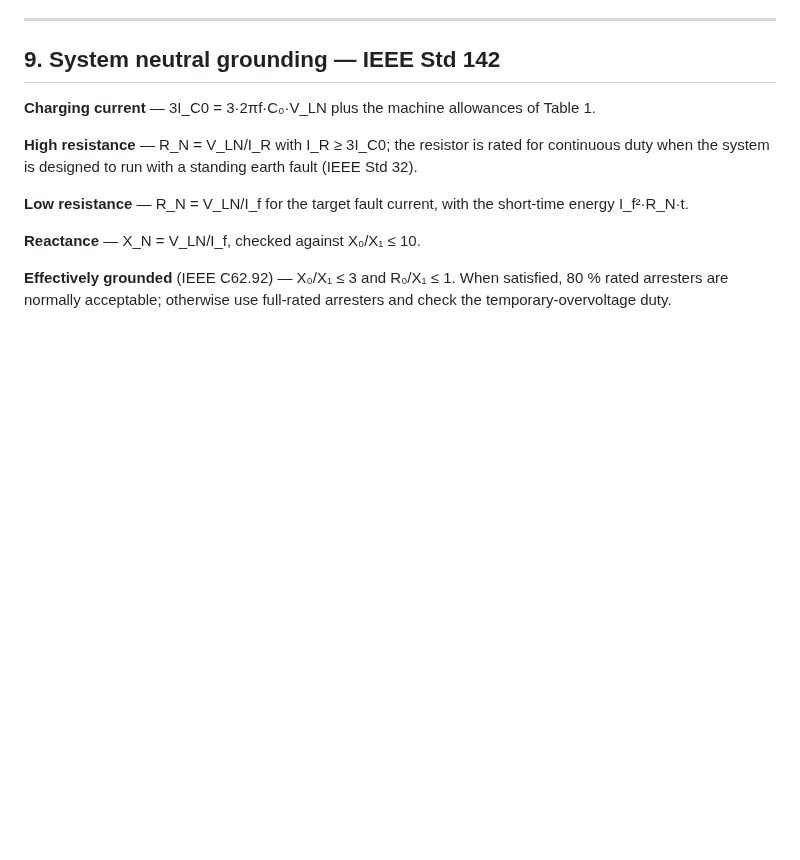
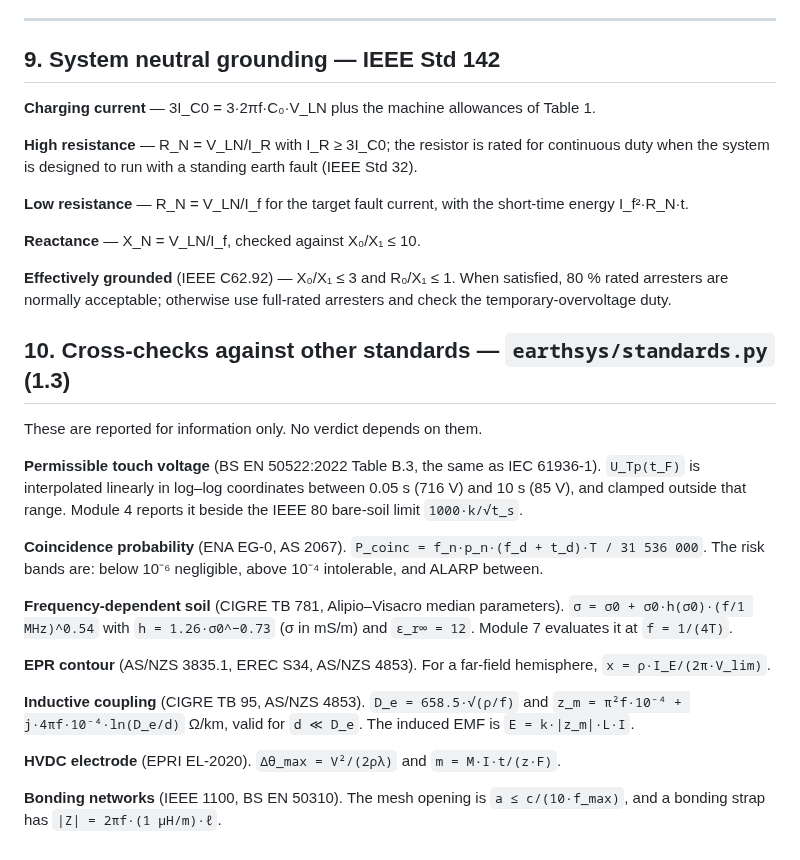
Before and after one commit to emadroshandel/Earthing_System, a Markdown page: docs/METHODS.md, the part around the change. GitHub-like rendering; blank space fills up the shorter version.

Commit message:
Expand METHODS.md with electrical standards details
Added detailed explanations for various electrical standards and calculations related to grounding, touch voltage, coincidence probability, and more.

```diff
--- a/docs/METHODS.md
+++ b/docs/METHODS.md
@@ -356,3 +356,32 @@ energy I_f²·R_N·t.
 **Effectively grounded** (IEEE C62.92) — X₀/X₁ ≤ 3 and R₀/X₁ ≤ 1. When satisfied, 80 %
 rated arresters are normally acceptable; otherwise use full-rated arresters and check the
 temporary-overvoltage duty.
+
+## 10. Cross-checks against other standards — `earthsys/standards.py` (1.3)
+
+These are reported for information only. No verdict depends on them.
+
+**Permissible touch voltage** (BS EN 50522:2022 Table B.3, the same as IEC 61936-1).
+`U_Tp(t_F)` is interpolated linearly in log–log coordinates between 0.05 s (716 V) and 10 s
+(85 V), and clamped outside that range. Module 4 reports it beside the IEEE 80 bare-soil
+limit `1000·k/√t_s`.
+
+**Coincidence probability** (ENA EG-0, AS 2067).
+`P_coinc = f_n·p_n·(f_d + t_d)·T / 31 536 000`. The risk bands are: below 10⁻⁶ negligible,
+above 10⁻⁴ intolerable, and ALARP between.
+
+**Frequency-dependent soil** (CIGRE TB 781, Alipio–Visacro median parameters).
+`σ = σ0 + σ0·h(σ0)·(f/1 MHz)^0.54` with `h = 1.26·σ0^−0.73` (σ in mS/m) and
+`ε_r∞ = 12`. Module 7 evaluates it at `f = 1/(4T)`.
+
+**EPR contour** (AS/NZS 3835.1, EREC S34, AS/NZS 4853). For a far-field hemisphere,
+`x = ρ·I_E/(2π·V_lim)`.
+
+**Inductive coupling** (CIGRE TB 95, AS/NZS 4853). `D_e = 658.5·√(ρ/f)` and
+`z_m = π²f·10⁻⁴ + j·4πf·10⁻⁴·ln(D_e/d)` Ω/km, valid for `d ≪ D_e`. The induced EMF is
+`E = k·|z_m|·L·I`.
+
+**HVDC electrode** (EPRI EL-2020). `Δθ_max = V²/(2ρλ)` and `m = M·I·t/(z·F)`.
+
+**Bonding networks** (IEEE 1100, BS EN 50310). The mesh opening is `a ≤ c/(10·f_max)`, and a
+bonding strap has `|Z| = 2πf·(1 µH/m)·ℓ`.
```
